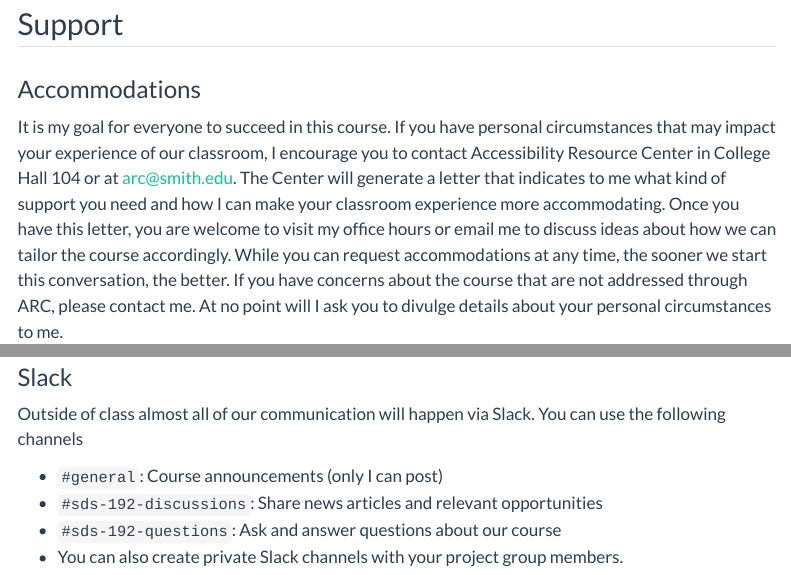
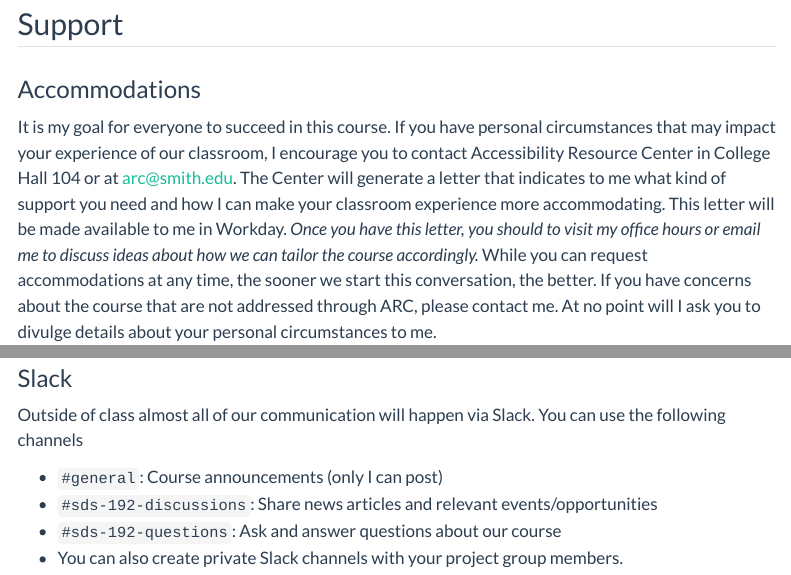
Before and after one commit to SDS-192-Intro/public-website-fall-25, a Quarto document (index.qmd): the page in a window 1100 px wide, from 6280 px down, and a second part further down, joined at a grey line. Rendered offline with R 4.5, knitr and Pandoc in place of Quarto, with nearby package versions; menus at the side of the page are left out.

Commit message:
updated ARC policy

```diff
--- a/index.qmd
+++ b/index.qmd
@@ -180,7 +180,7 @@ Using the proper pronouns for our students is foundational to a safe, respectful
 ::: panel-tabset
 ### Accommodations
 
-It is my goal for everyone to succeed in this course. If you have personal circumstances that may impact your experience of our classroom, I encourage you to contact Accessibility Resource Center in College Hall 104 or at [arc\@smith.edu](mailto:arc@smith.edu). The Center will generate a letter that indicates to me what kind of support you need and how I can make your classroom experience more accommodating. Once you have this letter, you are welcome to visit my office hours or email me to discuss ideas about how we can tailor the course accordingly. While you can request accommodations at any time, the sooner we start this conversation, the better. If you have concerns about the course that are not addressed through ARC, please contact me. At no point will I ask you to divulge details about your personal circumstances to me.
+It is my goal for everyone to succeed in this course. If you have personal circumstances that may impact your experience of our classroom, I encourage you to contact Accessibility Resource Center in College Hall 104 or at [arc\@smith.edu](mailto:arc@smith.edu). The Center will generate a letter that indicates to me what kind of support you need and how I can make your classroom experience more accommodating. This letter will be made available to me in Workday. *Once you have this letter, you should to visit my office hours or email me to discuss ideas about how we can tailor the course accordingly.* While you can request accommodations at any time, the sooner we start this conversation, the better. If you have concerns about the course that are not addressed through ARC, please contact me. At no point will I ask you to divulge details about your personal circumstances to me.
 
 ### Student Well-being
 
@@ -217,7 +217,7 @@ This class will use the `R` statistical software package. If you haven't already
 Outside of class almost all of our communication will happen via Slack. You can use the following channels
 
 -   `#general`: Course announcements (only I can post)
--   `#sds-192-discussions`: Share news articles and relevant opportunities
+-   `#sds-192-discussions`: Share news articles and relevant events/opportunities
 -   `#sds-192-questions`: Ask and answer questions about our course
 -   You can also create private Slack channels with your project group members.
 
```
Also changed, not shown: docs/search.json, 31 other files.
